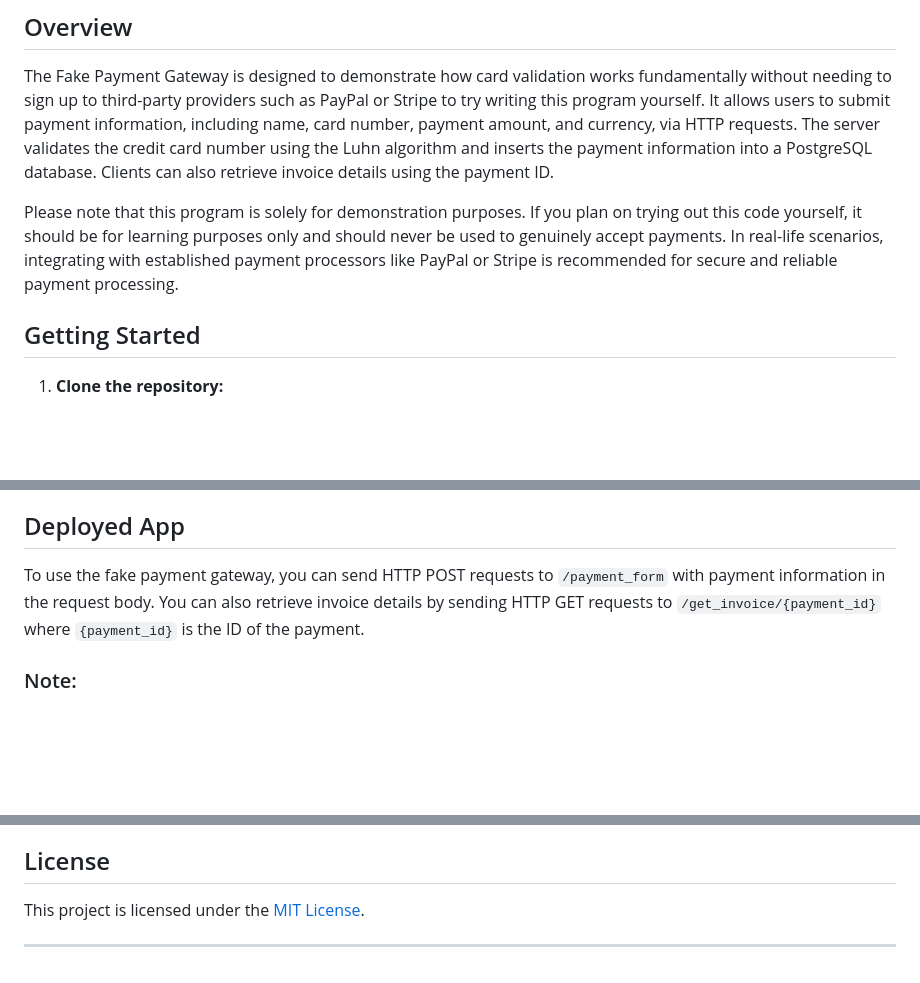
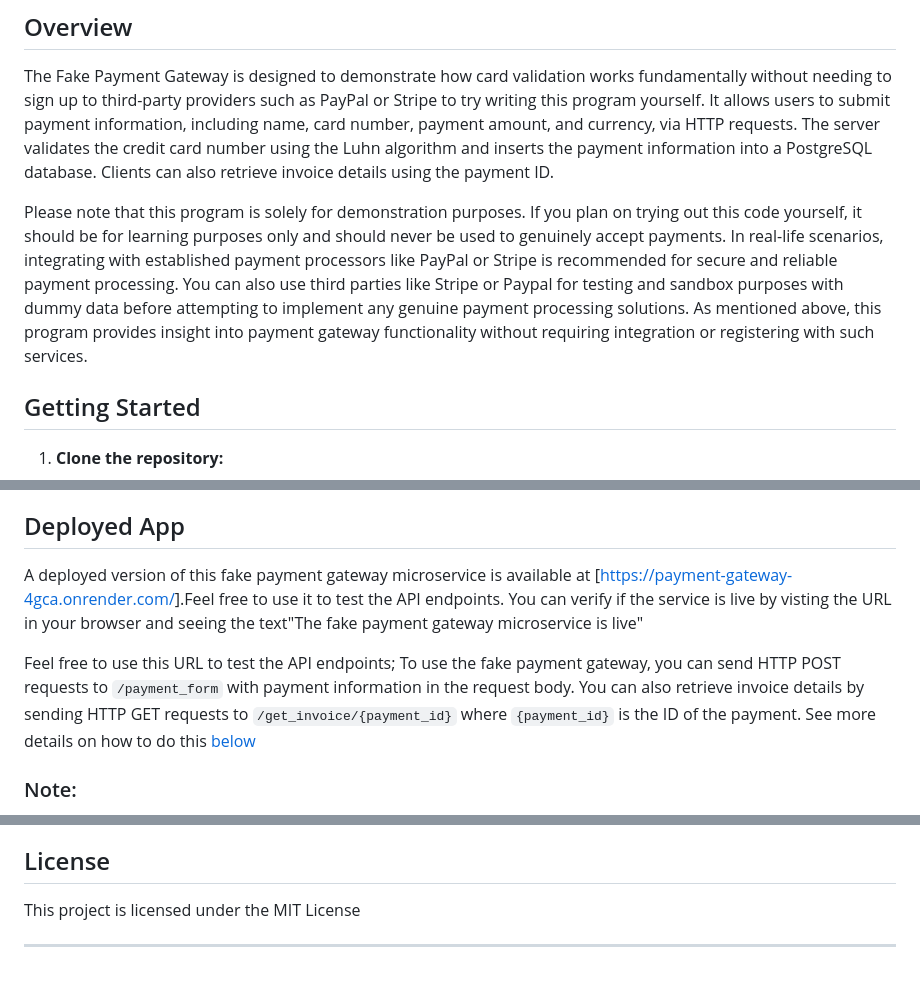
Before and after one commit to amy324/Fake-Payment-Gateway-Microservice, a Markdown page: README.md, 3 parts joined by grey strips. Drawn GitHub-style; blank space fills up the shorter version.

```diff
--- a/README.md
+++ b/README.md
@@ -22,7 +22,7 @@ As a backend engineer, I have written this project as a purely backend applicati
 
 The Fake Payment Gateway is designed to demonstrate how card validation works fundamentally without needing to sign up to third-party providers such as PayPal or Stripe to try writing this program yourself. It allows users to submit payment information, including name, card number, payment amount, and currency, via HTTP requests. The server validates the credit card number using the Luhn algorithm and inserts the payment information into a PostgreSQL database. Clients can also retrieve invoice details using the payment ID.
 
-Please note that this program is solely for demonstration purposes. If you plan on trying out this code yourself, it should be for learning purposes only and should never be used to genuinely accept payments. In real-life scenarios, integrating with established payment processors like PayPal or Stripe is recommended for secure and reliable payment processing.
+Please note that this program is solely for demonstration purposes. If you plan on trying out this code yourself, it should be for learning purposes only and should never be used to genuinely accept payments. In real-life scenarios, integrating with established payment processors like PayPal or Stripe is recommended for secure and reliable payment processing. You can also use third parties like Stripe or Paypal for testing and sandbox purposes with dummy data before attempting to implement any genuine payment processing solutions. As mentioned above, this program provides insight into payment gateway functionality without requiring integration  or registering with such services.
 
 
 
@@ -101,8 +101,10 @@ The application uses a PostgreSQL database to store payment information securely
 
 
 ## Deployed App
+A deployed version of this fake payment gateway microservice is available at [[https://payment-gateway-4gca.onrender.com/](https://payment-gateway-4gca.onrender.com/)].Feel free to use it to test the API endpoints. You can verify if the service is live by visting the URL in your browser and seeing the text"The fake payment gateway microservice is live"
 
-To use the fake payment gateway, you can send HTTP POST requests to `/payment_form` with payment information in the request body. You can also retrieve invoice details by sending HTTP GET requests to `/get_invoice/{payment_id}` where `{payment_id}` is the ID of the payment.
+Feel free to use this URL to test the API endpoints; To use the fake payment gateway, you can send HTTP POST requests to `/payment_form` with payment information in the request body. You can also retrieve invoice details by sending HTTP GET requests to `/get_invoice/{payment_id}` where `{payment_id}` is the ID of the payment. See more details on how to do this [below](#usage)
+
 
 
 ### Note:
@@ -203,6 +204,6 @@ Contributions to this project are welcome! To contribute, follow these steps:
 
 ## License
 
-This project is licensed under the [MIT License](LICENSE).
+This project is licensed under the MIT License
 
 ---
```
Also changed, not shown: other parts of README.md (+0 -1 lines).
